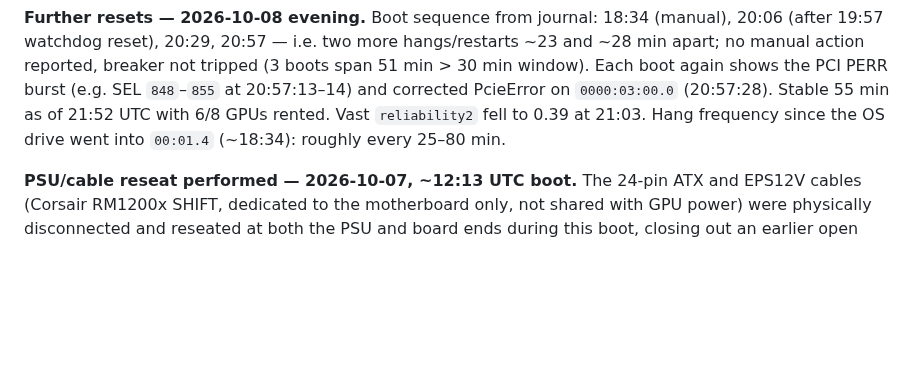
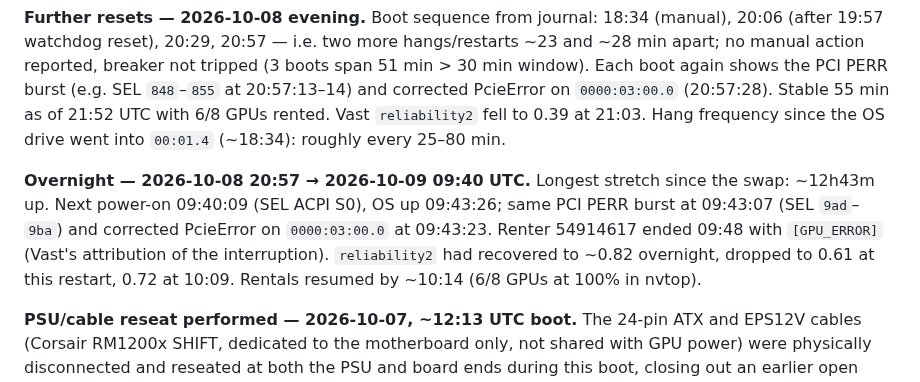
Before and after one commit to manishrony/ronyzap.github.io, a Markdown page: gpu-monitor/CASE-CPU-RETURN-EPYC9B14.md, the part around the change. Rendered like a GitHub page; blank space fills up the shorter version.

Commit message:
Log overnight 12h43m uptime and 09:40 restart on zappa2
Co-Authored-By: Claude Opus 5.5 <noreply@anthropic.com>
Claude-Session: https://claude.ai/code/session_012SebrQkyx5WsNByKuBeMse

```diff
--- a/gpu-monitor/CASE-CPU-RETURN-EPYC9B14.md
+++ b/gpu-monitor/CASE-CPU-RETURN-EPYC9B14.md
@@ -497,6 +497,14 @@ PcieError on `0000:03:00.0` (20:57:28). Stable 55 min as of 21:52 UTC with
 6/8 GPUs rented. Vast `reliability2` fell to 0.39 at 21:03. Hang frequency
 since the OS drive went into `00:01.4` (~18:34): roughly every 25–80 min.
 
+**Overnight — 2026-10-08 20:57 → 2026-10-09 09:40 UTC.** Longest stretch
+since the swap: ~12h43m up. Next power-on 09:40:09 (SEL ACPI S0), OS up
+09:43:26; same PCI PERR burst at 09:43:07 (SEL `9ad`–`9ba`) and corrected
+PcieError on `0000:03:00.0` at 09:43:23. Renter 54914617 ended 09:48 with
+`[GPU_ERROR]` (Vast's attribution of the interruption). `reliability2` had
+recovered to ~0.82 overnight, dropped to 0.61 at this restart, 0.72 at
+10:09. Rentals resumed by ~10:14 (6/8 GPUs at 100% in nvtop).
+
 **PSU/cable reseat performed — 2026-10-07, ~12:13 UTC boot.** The 24-pin
 ATX and EPS12V cables (Corsair RM1200x SHIFT, dedicated to the
 motherboard only, not shared with GPU power) were physically disconnected
```
